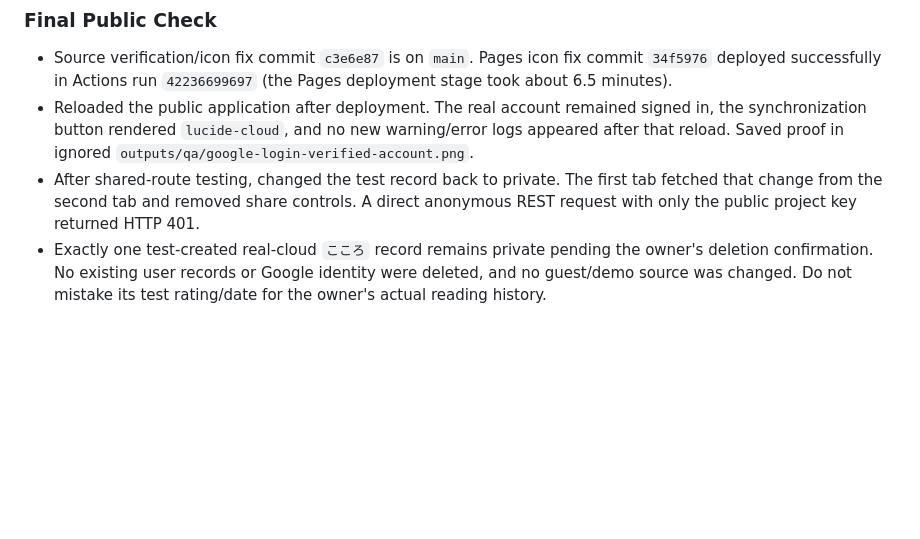
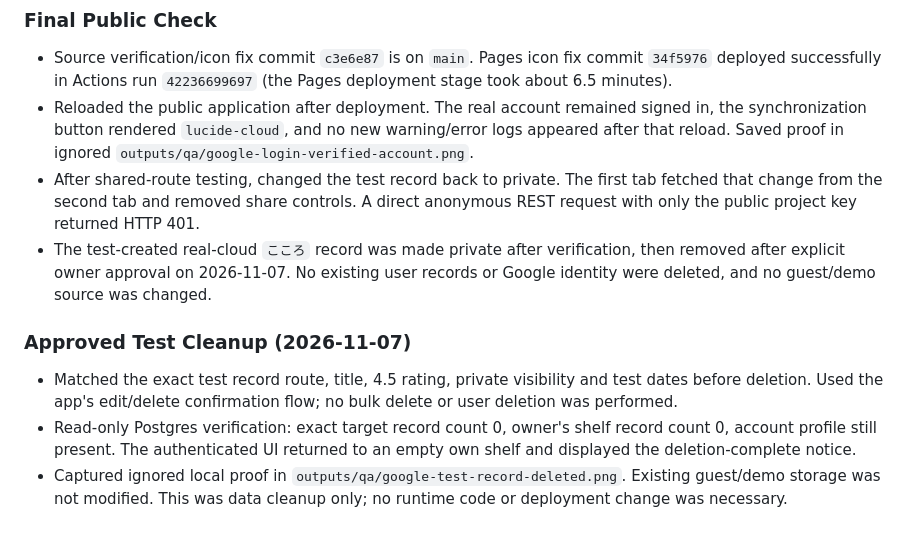
Before and after one commit to yuumaokamori015710-droid/readtrace-prototype, a Markdown page: outputs/verification.md, the part around the change. GitHub-like rendering; blank space fills up the shorter version.

Commit message:
Record approved cleanup of the cloud test book

```diff
--- a/outputs/verification.md
+++ b/outputs/verification.md
@@ -99,4 +99,10 @@ This section supersedes the earlier pending-Google statements. It does not claim
 - Source verification/icon fix commit `c3e6e87` is on `main`. Pages icon fix commit `34f5976` deployed successfully in Actions run `42236699697` (the Pages deployment stage took about 6.5 minutes).
 - Reloaded the public application after deployment. The real account remained signed in, the synchronization button rendered `lucide-cloud`, and no new warning/error logs appeared after that reload. Saved proof in ignored `outputs/qa/google-login-verified-account.png`.
 - After shared-route testing, changed the test record back to private. The first tab fetched that change from the second tab and removed share controls. A direct anonymous REST request with only the public project key returned HTTP 401.
-- Exactly one test-created real-cloud `こころ` record remains private pending the owner's deletion confirmation. No existing user records or Google identity were deleted, and no guest/demo source was changed. Do not mistake its test rating/date for the owner's actual reading history.
+- The test-created real-cloud `こころ` record was made private after verification, then removed after explicit owner approval on 2026-11-07. No existing user records or Google identity were deleted, and no guest/demo source was changed.
+
+### Approved Test Cleanup (2026-11-07)
+
+- Matched the exact test record route, title, 4.5 rating, private visibility and test dates before deletion. Used the app's edit/delete confirmation flow; no bulk delete or user deletion was performed.
+- Read-only Postgres verification: exact target record count 0, owner's shelf record count 0, account profile still present. The authenticated UI returned to an empty own shelf and displayed the deletion-complete notice.
+- Captured ignored local proof in `outputs/qa/google-test-record-deleted.png`. Existing guest/demo storage was not modified. This was data cleanup only; no runtime code or deployment change was necessary.
```
Also changed, not shown: outputs/production-status.md (+1 -1 lines).
